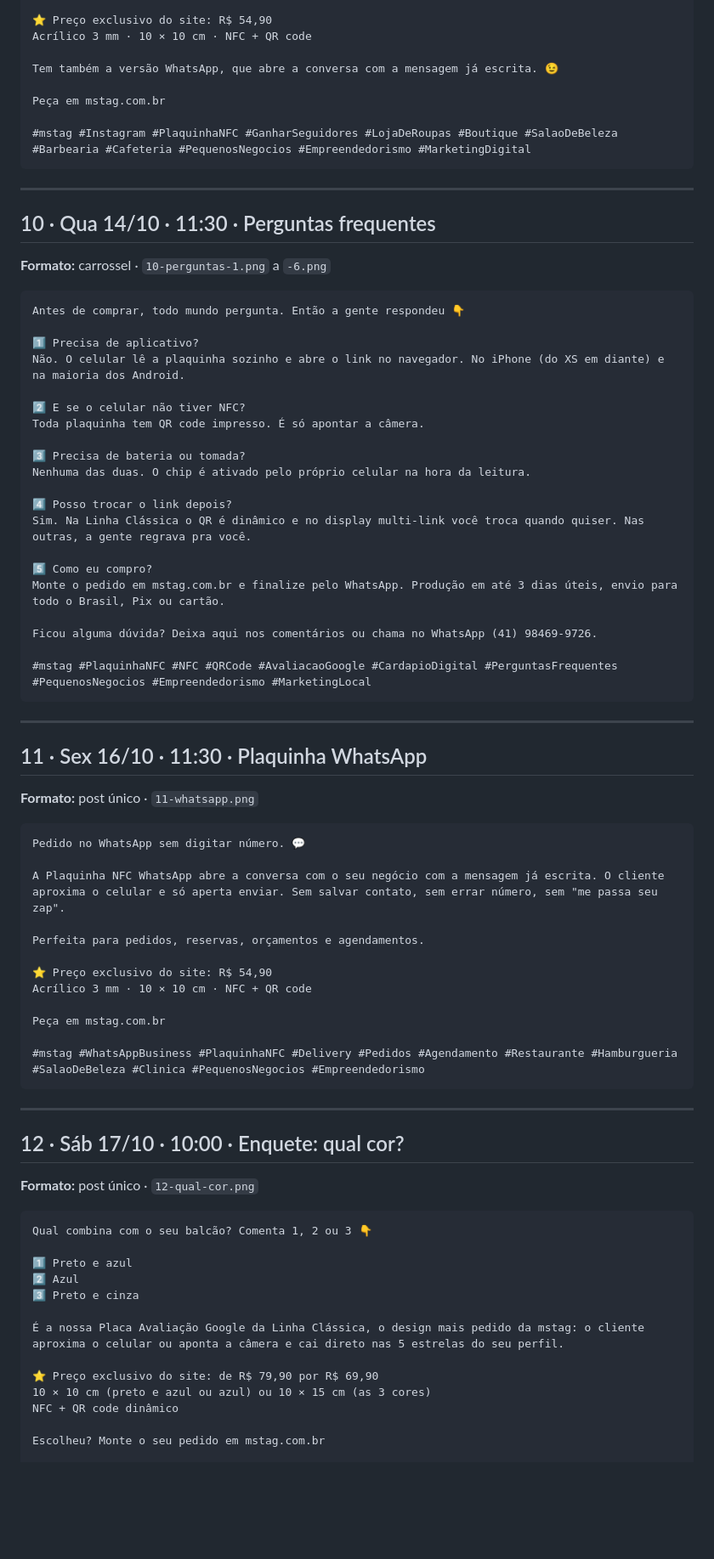
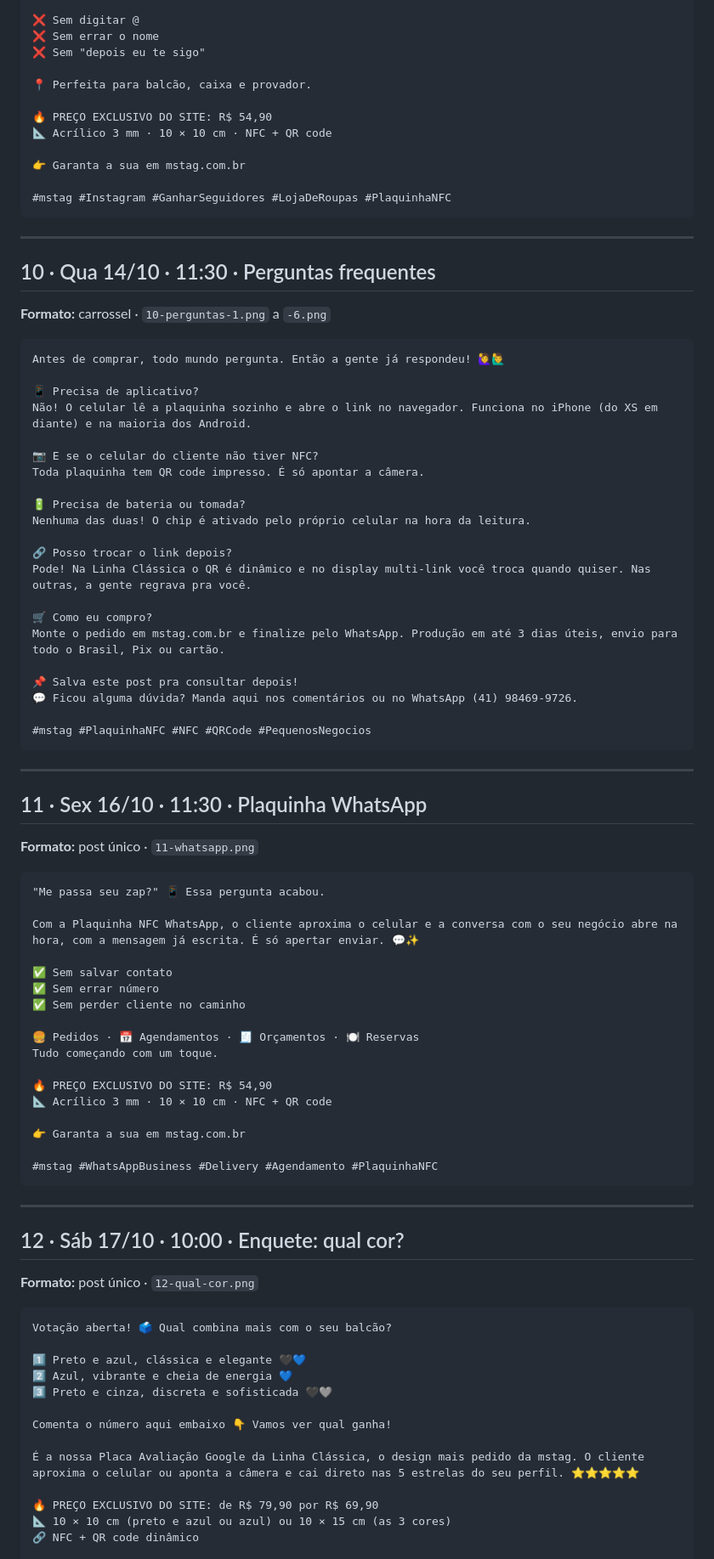
Before and after one commit to mathhsilva/mstag, a Markdown page: social/legendas.md, the part around one of its changes. Shown at 85% size. Rendered like a GitHub page; blank space fills up the shorter version.

````diff
--- a/social/legendas.md
+++ b/social/legendas.md
@@ -224,12 +269,16 @@ Ideal para balcão, caixa e provador.
 
-⭐ Preço exclusivo do site: R$ 54,90
-Acrílico 3 mm · 10 × 10 cm · NFC + QR code
+❌ Sem digitar @
+❌ Sem errar o nome
+❌ Sem "depois eu te sigo"
 
-Tem também a versão WhatsApp, que abre a conversa com a mensagem já escrita. 😉
+📍 Perfeita para balcão, caixa e provador.
 
-Peça em mstag.com.br
+🔥 PREÇO EXCLUSIVO DO SITE: R$ 54,90
+📐 Acrílico 3 mm · 10 × 10 cm · NFC + QR code
 
-#mstag #Instagram #PlaquinhaNFC #GanharSeguidores #LojaDeRoupas #Boutique #SalaoDeBeleza #Barbearia #Cafeteria #PequenosNegocios #Empreendedorismo #MarketingDigital
+👉 Garanta a sua em mstag.com.br
+
+#mstag #Instagram #GanharSeguidores #LojaDeRoupas #PlaquinhaNFC
 ```
 
 ---
@@ -239,26 +288,27 @@ Peça em mstag.com.br
 **Formato:** carrossel · `10-perguntas-1.png` a `-6.png`
 
 ```
-Antes de comprar, todo mundo pergunta. Então a gente respondeu 👇
+Antes de comprar, todo mundo pergunta. Então a gente já respondeu! 🙋‍♀️🙋‍♂️
 
-1️⃣ Precisa de aplicativo?
-Não. O celular lê a plaquinha sozinho e abre o link no navegador. No iPhone (do XS em diante) e na maioria dos Android.
+📱 Precisa de aplicativo?
+Não! O celular lê a plaquinha sozinho e abre o link no navegador. Funciona no iPhone (do XS em diante) e na maioria dos Android.
 
-2️⃣ E se o celular não tiver NFC?
+📷 E se o celular do cliente não tiver NFC?
 Toda plaquinha tem QR code impresso. É só apontar a câmera.
 
-3️⃣ Precisa de bateria ou tomada?
-Nenhuma das duas. O chip é ativado pelo próprio celular na hora da leitura.
+🔋 Precisa de bateria ou tomada?
+Nenhuma das duas! O chip é ativado pelo próprio celular na hora da leitura.
 
-4️⃣ Posso trocar o link depois?
-Sim. Na Linha Clássica o QR é dinâmico e no display multi-link você troca quando quiser. Nas outras, a gente regrava pra você.
+🔗 Posso trocar o link depois?
+Pode! Na Linha Clássica o QR é dinâmico e no display multi-link você troca quando quiser. Nas outras, a gente regrava pra você.
 
-5️⃣ Como eu compro?
+🛒 Como eu compro?
 Monte o pedido em mstag.com.br e finalize pelo WhatsApp. Produção em até 3 dias úteis, envio para todo o Brasil, Pix ou cartão.
 
-Ficou alguma dúvida? Deixa aqui nos comentários ou chama no WhatsApp (41) 98469-9726.
+📌 Salva este post pra consultar depois!
+💬 Ficou alguma dúvida? Manda aqui nos comentários ou no WhatsApp (41) 98469-9726.
 
-#mstag #PlaquinhaNFC #NFC #QRCode #AvaliacaoGoogle #CardapioDigital #PerguntasFrequentes #PequenosNegocios #Empreendedorismo #MarketingLocal
+#mstag #PlaquinhaNFC #NFC #QRCode #PequenosNegocios
 ```
 
 ---
@@ -268,18 +318,23 @@ Ficou alguma dúvida? Deixa aqui nos comentários ou chama no WhatsApp (41) 9846
 **Formato:** post único · `11-whatsapp.png`
 
 ```
-Pedido no WhatsApp sem digitar número. 💬
+"Me passa seu zap?" 📱 Essa pergunta acabou.
 
-A Plaquinha NFC WhatsApp abre a conversa com o seu negócio com a mensagem já escrita. O cliente aproxima o celular e só aperta enviar. Sem salvar contato, sem errar número, sem "me passa seu zap".
+Com a Plaquinha NFC WhatsApp, o cliente aproxima o celular e a conversa com o seu negócio abre na hora, com a mensagem já escrita. É só apertar enviar. 💬✨
 
-Perfeita para pedidos, reservas, orçamentos e agendamentos.
+✅ Sem salvar contato
+✅ Sem errar número
+✅ Sem perder cliente no caminho
 
-⭐ Preço exclusivo do site: R$ 54,90
-Acrílico 3 mm · 10 × 10 cm · NFC + QR code
+🍔 Pedidos · 📅 Agendamentos · 🧾 Orçamentos · 🍽️ Reservas
+Tudo começando com um toque.
 
-Peça em mstag.com.br
+🔥 PREÇO EXCLUSIVO DO SITE: R$ 54,90
+📐 Acrílico 3 mm · 10 × 10 cm · NFC + QR code
 
-#mstag #WhatsAppBusiness #PlaquinhaNFC #Delivery #Pedidos #Agendamento #Restaurante #Hamburgueria #SalaoDeBeleza #Clinica #PequenosNegocios #Empreendedorismo
+👉 Garanta a sua em mstag.com.br
+
+#mstag #WhatsAppBusiness #Delivery #Agendamento #PlaquinhaNFC
 ```
 
 ---
@@ -289,17 +344,17 @@ Peça em mstag.com.br
 **Formato:** post único · `12-qual-cor.png`
 
 ```
-Qual combina com o seu balcão? Comenta 1, 2 ou 3 👇
+Votação aberta! 🗳️ Qual combina mais com o seu balcão?
 
-1️⃣ Preto e azul
-2️⃣ Azul
-3️⃣ Preto e cinza
+1️⃣ Preto e azul, clássica e elegante 🖤💙
+2️⃣ Azul, vibrante e cheia de energia 💙
+3️⃣ Preto e cinza, discreta e sofisticada 🖤🩶
 
-É a nossa Placa Avaliação Google da Linha Clássica, o design mais pedido da mstag: o cliente aproxima o celular ou aponta a câmera e cai direto nas 5 estrelas do seu perfil.
+Comenta o número aqui embaixo 👇 Vamos ver qual ganha!
 
-⭐ Preço exclusivo do site: de R$ 79,90 por R$ 69,90
-10 × 10 cm (preto e azul ou azul) ou 10 × 15 cm (as 3 cores)
-NFC + QR code dinâmico
+É a nossa Placa Avaliação Google da Linha Clássica, o design mais pedido da mstag. O cliente aproxima o celular ou aponta a câmera e cai direto nas 5 estrelas do seu perfil. ⭐⭐⭐⭐⭐
 
-Escolheu? Monte o seu pedido em mstag.com.br
+🔥 PREÇO EXCLUSIVO DO SITE: de R$ 79,90 por R$ 69,90
+📐 10 × 10 cm (preto e azul ou azul) ou 10 × 15 cm (as 3 cores)
+🔗 NFC + QR code dinâmico
 
````
Also changed, not shown: other parts of social/legendas.md (+192 -122 lines).
